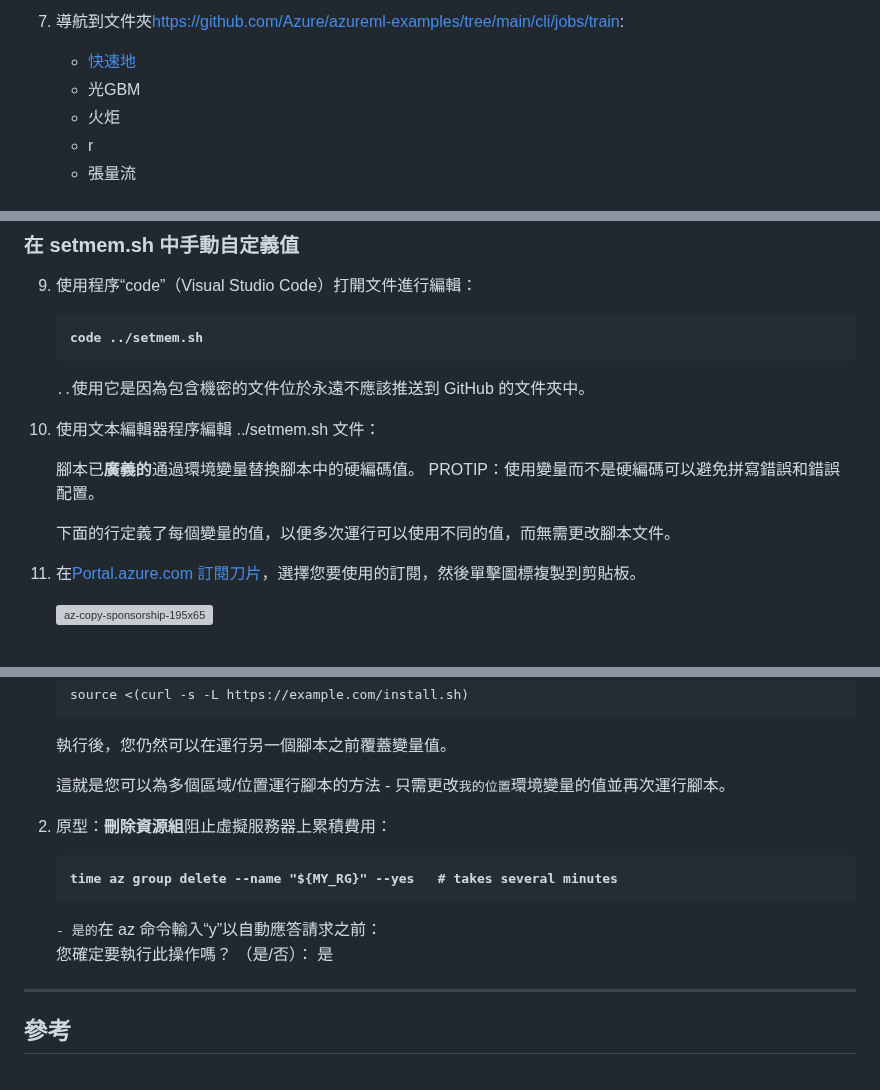
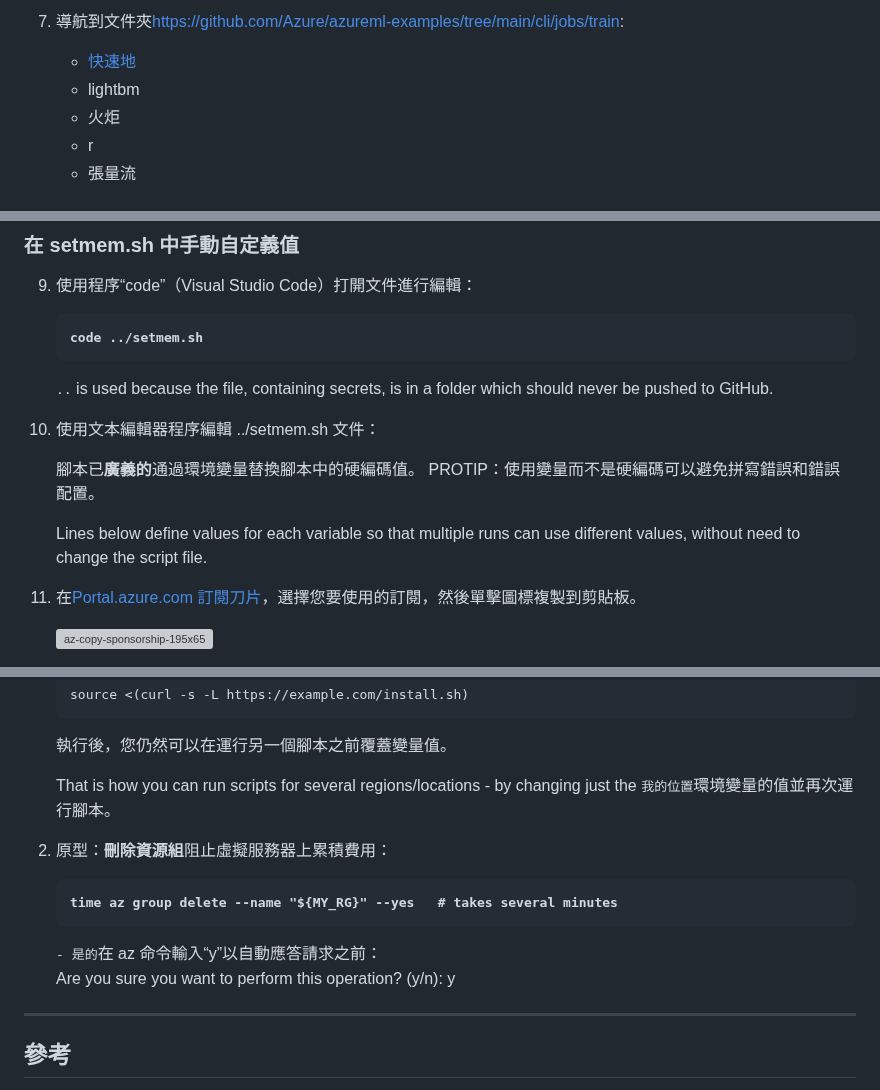
Before and after one commit to wilsonmar/azure-quickly, a Markdown page: README.zh-TW.md, 3 parts joined by grey strips. Drawn GitHub-style; grey boxes are pictures that could not be loaded.

Commit message:
docs: Added README."zh-TW".md translation via https://github.com/dephraiim/translate-readme

```diff
--- a/README.zh-TW.md
+++ b/README.zh-TW.md
@@ -200,7 +200,7 @@ Jupyter 的 Python 筆記本圖庫：
 7.  導航到文件夾<a target="_blank" href="https://github.com/Azure/azureml-examples/tree/main/cli/jobs/train">https&#x3A;//github.com/Azure/azureml-examples/tree/main/cli/jobs/train</a>:
 
     -   <a target="_blank" href="https://forums.fast.ai/t/platform-azure/35920">快速地</a>
-    -   光GBM
+    -   lightbm
     -   火炬
     -   r
     -   張量流<br /><br />
@@ -401,13 +401,13 @@ az ml job create -f jobs/train/lightgbm/iris/job.yml --setcompute.target=local -
     <pre><strong>code ../setmem.sh
     </strong></pre>
 
-    <tt>..</tt>使用它是因為包含機密的文件位於永遠不應該推送到 GitHub 的文件夾中。
+    <tt>..</tt> is used because the file, containing secrets, is in a folder which should never be pushed to GitHub.
 
 10. 使用文本編輯器程序編輯 ../setmem.sh 文件：
 
     腳本已<strong>廣義的</strong>通過環境變量替換腳本中的硬編碼值。 PROTIP：使用變量而不是硬編碼可以避免拼寫錯誤和錯誤配置。
 
-    下面的行定義了每個變量的值，以便多次運行可以使用不同的值，而無需更改腳本文件。
+    Lines below define values for each variable so that multiple runs can use different values, without need to change the script file.
 
 11. 在<a target="_blank" href="https://portal.azure.com/#blade/Microsoft_Azure_Billing/SubscriptionsBlade">Portal.azure.com 訂閱刀片</a>，選擇您要使用的訂閱，然後單擊圖標複製到剪貼板。
 
@@ -455,14 +455,15 @@ az ml job create -f jobs/train/lightgbm/iris/job.yml --setcompute.target=local -
 
     執行後，您仍然可以在運行另一個腳本之前覆蓋變量值。
 
-    這就是您可以為多個區域/位置運行腳本的方法 - 只需更改<tt>我的位置</tt>環境變量的值並再次運行腳本。
+    That is how you can run scripts for several regions/locations - by changing just the <tt>我的位置</tt>環境變量的值並再次運行腳本。
 
 2.  原型：<strong>刪除資源組</strong>阻止虛擬服務器上累積費用：
 
     <pre><strong>time az group delete --name "${MY_RG}" --yes   # takes several minutes
     </strong></pre>
 
-    <tt> - 是的</tt>在 az 命令輸入“y”以自動應答請求之前：<br />您確定要執行此操作嗎？ （是/否）： 是
+    <tt> - 是的</tt>在 az 命令輸入“y”以自動應答請求之前：<br />
+    Are you sure you want to perform this operation? (y/n): y
 
 <hr />
 
```
Also changed, not shown: other parts of README.zh-TW.md (+2 -2 lines).
